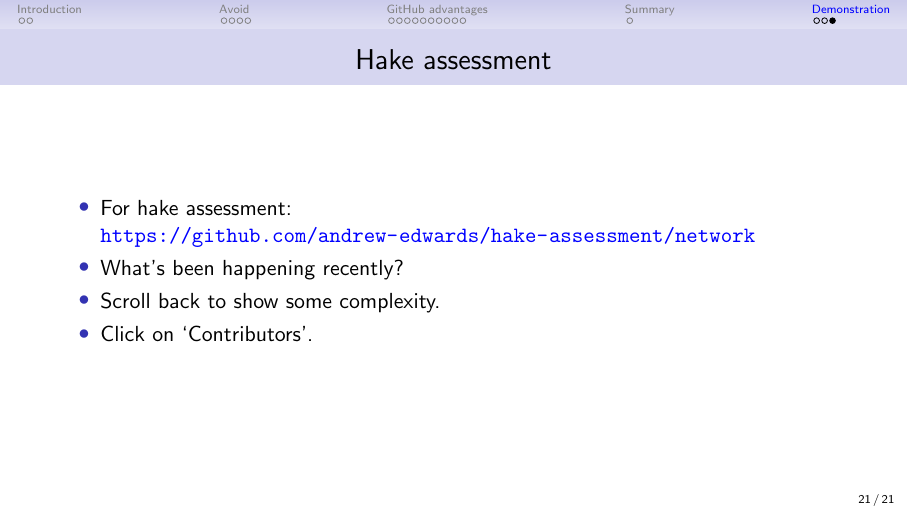
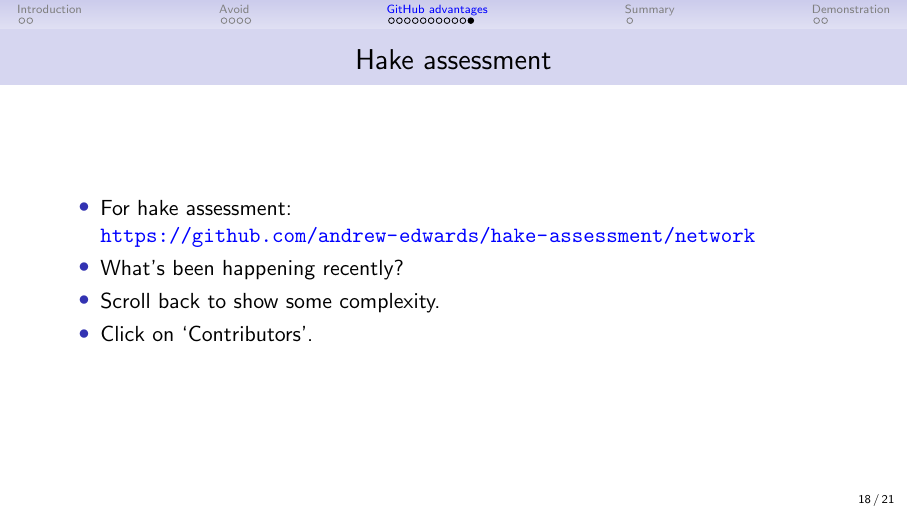
Before and after one commit to pbs-assess/git-course, LaTeX slides (beamer/git-for-Rworkshop/git-for-Rworkshop.tex): page 21 of 21 before the commit and page 18 of 21 after it. Compiled offline with pdfLaTeX.

Commit message:
Move hake assessment slide to earlier.

```diff
--- a/beamer/git-for-Rworkshop/git-for-Rworkshop.tex
+++ b/beamer/git-for-Rworkshop/git-for-Rworkshop.tex
@@ -239,6 +239,16 @@ And you don't have to follow up with co-authors (who do have it under control):
 }
 
 
+\frame{\frametitle{Hake assessment}
+  \bi
+    \item For hake assessment:
+      \url{https://github.com/andrew-edwards/hake-assessment/network}\\
+    \item What's been happening recently?\\
+    \item Scroll back to show some complexity.\\
+    \item Click on `Contributors'.
+  \ei
+}
+
 \section{Summary}
 
 \frame{\frametitle{Summary}
```
Also changed, not shown: beamer/git-for-Rworkshop/git-for-Rworkshop.tex (10 more changed lines).
